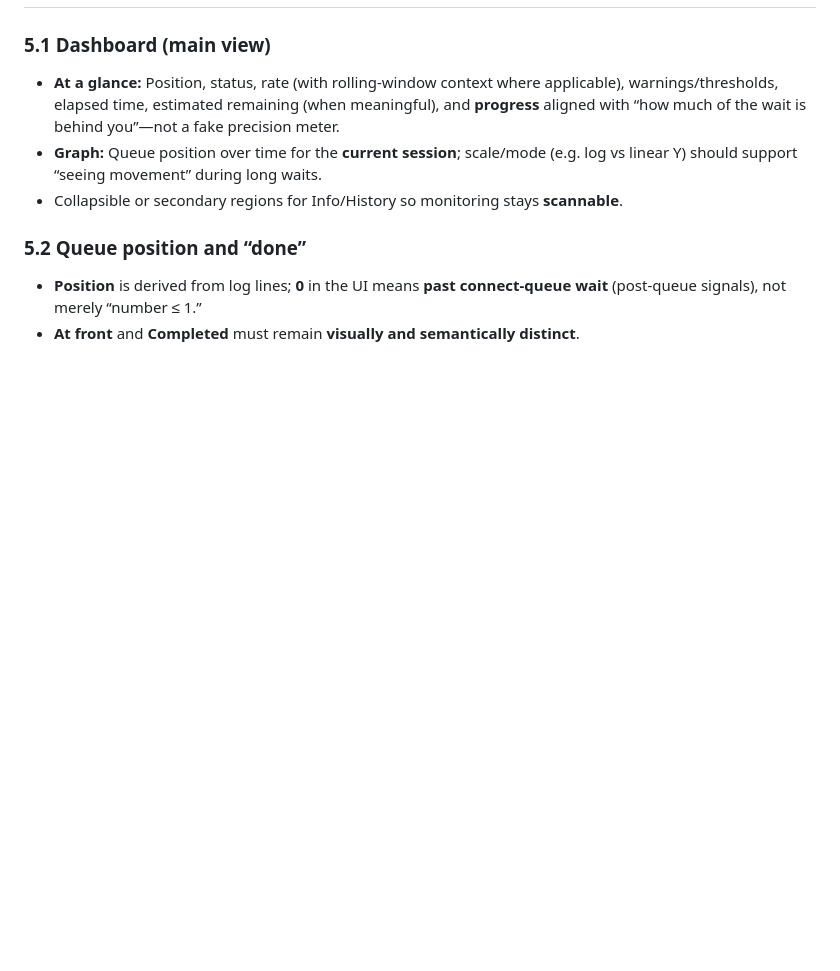
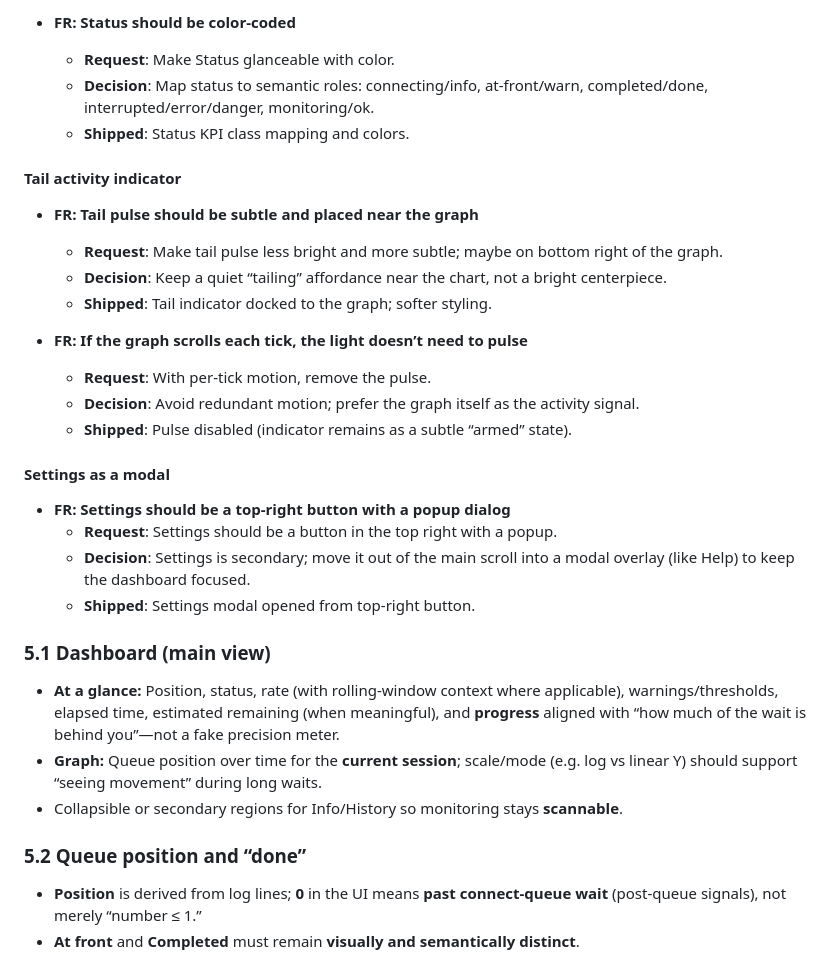
Before and after one commit to ShubiMaja/vs-queue-monitor, a Markdown page: docs/DESIGN.md, the part around one of its changes. Rendered like a GitHub page; blank space fills up the shorter version.

```diff
--- a/docs/DESIGN.md
+++ b/docs/DESIGN.md
@@ -248,3 +298,27 @@ The app is a **single-page dashboard** with a stable mental model:
+- **FR: Status should be color-coded**
+  - **Request**: Make Status glanceable with color.
+  - **Decision**: Map status to semantic roles: connecting/info, at-front/warn, completed/done, interrupted/error/danger, monitoring/ok.
+  - **Shipped**: Status KPI class mapping and colors.
+
+#### Tail activity indicator
+
+- **FR: Tail pulse should be subtle and placed near the graph**
+  - **Request**: Make tail pulse less bright and more subtle; maybe on bottom right of the graph.
+  - **Decision**: Keep a quiet “tailing” affordance near the chart, not a bright centerpiece.
+  - **Shipped**: Tail indicator docked to the graph; softer styling.
+
+- **FR: If the graph scrolls each tick, the light doesn’t need to pulse**
+  - **Request**: With per-tick motion, remove the pulse.
+  - **Decision**: Avoid redundant motion; prefer the graph itself as the activity signal.
+  - **Shipped**: Pulse disabled (indicator remains as a subtle “armed” state).
+
+#### Settings as a modal
+
+- **FR: Settings should be a top-right button with a popup dialog**
+  - **Request**: Settings should be a button in the top right with a popup.
+  - **Decision**: Settings is secondary; move it out of the main scroll into a modal overlay (like Help) to keep the dashboard focused.
+  - **Shipped**: Settings modal opened from top-right button.
+
 ### 5.1 Dashboard (main view)
 
 - **At a glance:** Position, status, rate (with rolling-window context where applicable), warnings/thresholds, elapsed time, estimated remaining (when meaningful), and **progress** aligned with “how much of the wait is behind you”—not a fake precision meter.
```
Also changed, not shown: other parts of docs/DESIGN.md (+50 -0 lines).
